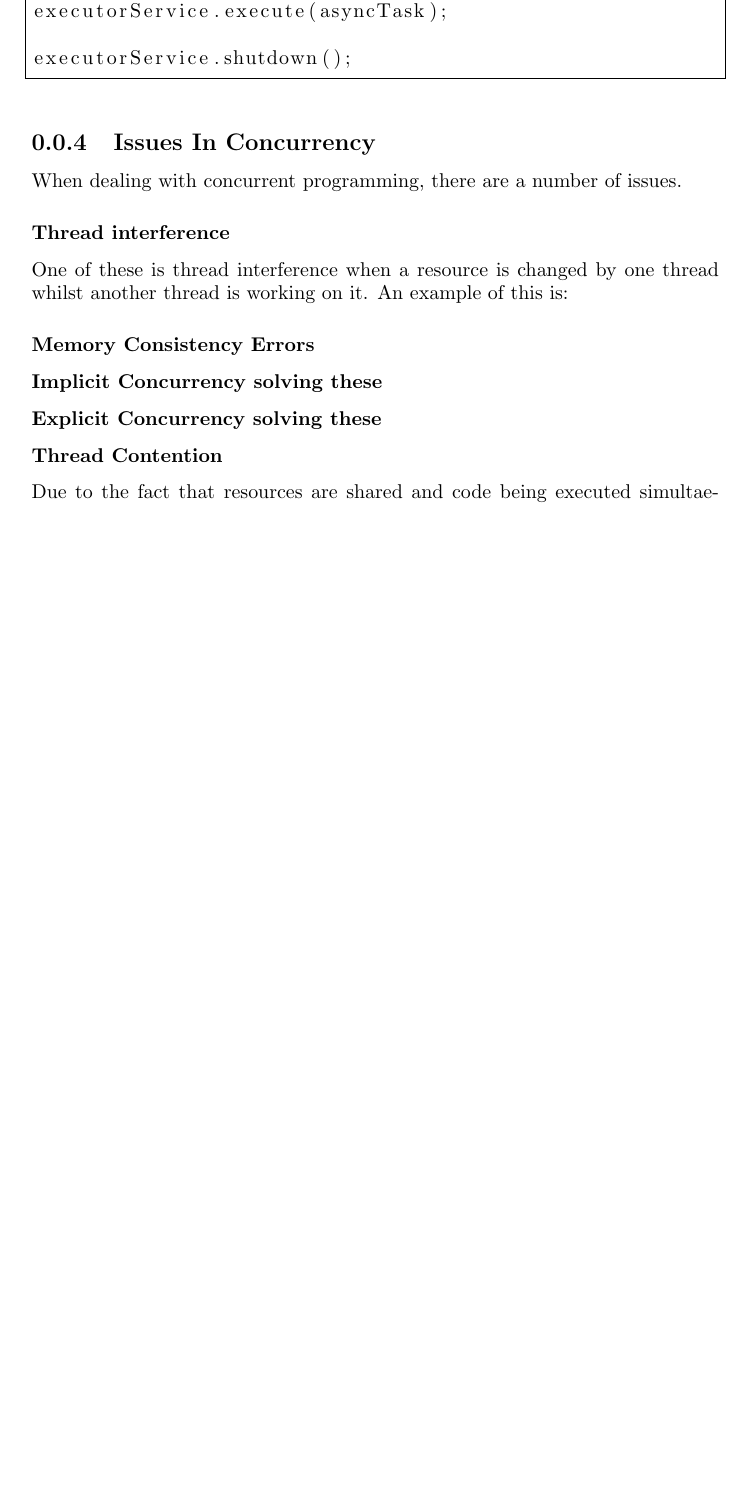
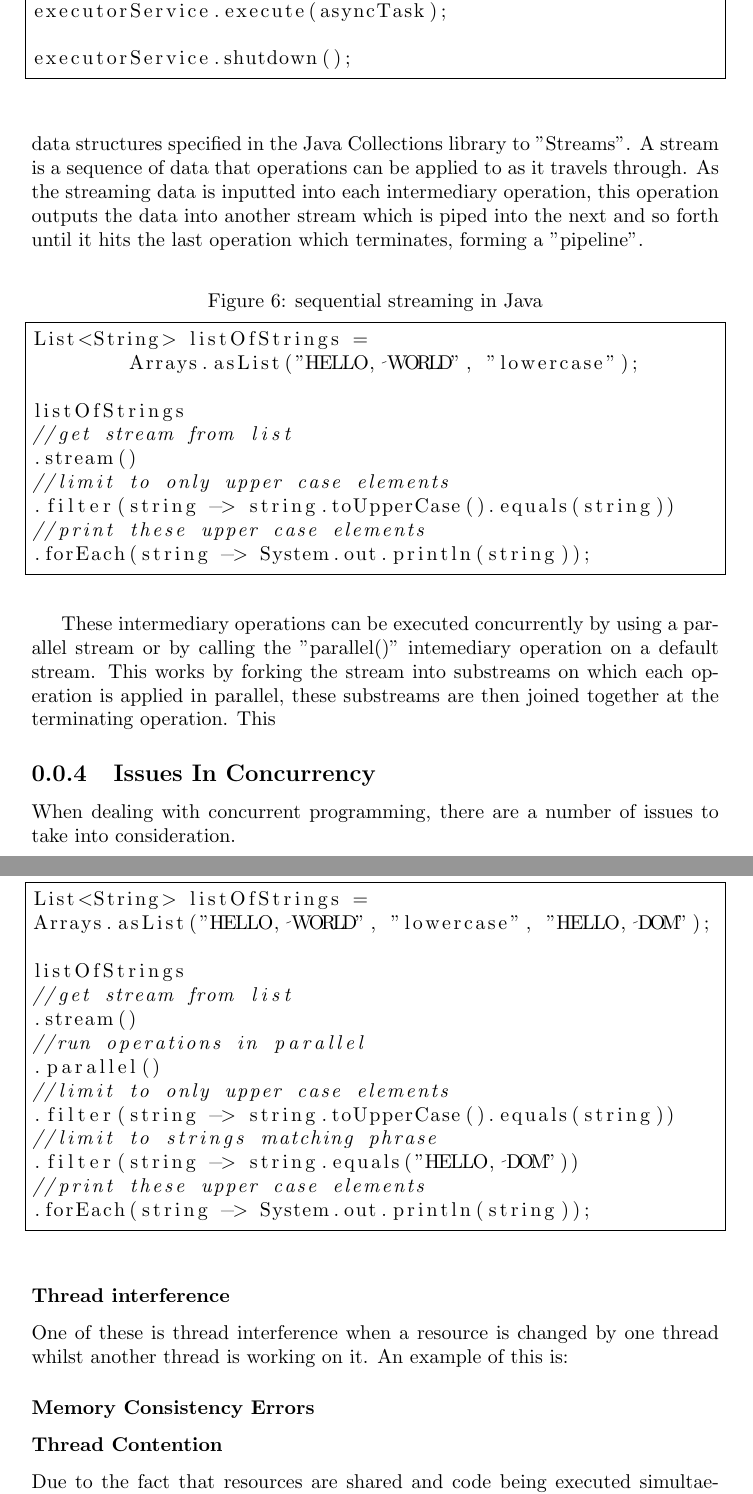
Before and after one commit to dominicrathbone/CI346-Programming, a LaTeX problem sheet (assignment/doc/An Investigation Into Implicit and Explicit Concurrency.tex): part of page 4 of 4 before the commit and two parts of pages 4 and 5 of 5 after it, the two joined at a grey line, cut so that both start at the same text, the shorter picture padded with empty space. Compiled offline with pdfLaTeX.

Commit message:
updated report

```diff
--- a/assignment/doc/An Investigation Into Implicit and Explicit Concurrency.tex
+++ b/assignment/doc/An Investigation Into Implicit and Explicit Concurrency.tex
@@ -77,5 +77,5 @@ In Java, thread pools can be implemented by using Executors, more specifically "
 
-\begin{figure}
+\begin{figure}[h!]
 \caption{}
 \begin{lstlisting}[language=Java,frame=single]
 
@@ -91,16 +91,51 @@ executorService.shutdown();
 
 \subsection{Implicit Concurrency}
 
-In Java 8, the concept of implicit concurrency was introduced through the Stream API. The Stream API
+In Java 8, the concept of implicit concurrency was introduced through the Stream API. This allows developers to work on data in parellel by converting data structures specified in the Java Collections library to "Streams". A stream is a sequence of data that operations can be applied to as it travels through. As the streaming data is inputted into each intermediary operation, this operation outputs the data into another stream which is piped into the next and so forth until it hits the last operation which terminates, forming a "pipeline".
+\begin{figure}[h!]
+\caption{sequential streaming in Java}
+\begin{lstlisting}[language=Java,frame=single]
+List<String> listOfStrings =
+	Arrays.asList("HELLO, WORLD", "lowercase");
+
+listOfStrings
+//get stream from list
+.stream()
+//limit to only upper case elements
+.filter(string -> string.toUpperCase().equals(string))
+//print these upper case elements
+.forEach(string -> System.out.println(string));
+\end{lstlisting}
+\end{figure}
+
+These intermediary operations can be executed concurrently by using a parallel stream or by calling the "parallel()" intemediary operation on a default stream. This works by forking the stream into substreams on which each operation is applied in parallel, these substreams are then joined together at the terminating operation. This
+
+\begin{figure}[h!]
+\caption{parallel streaming in Java}
+\begin{lstlisting}[language=Java,frame=single]
+List<String> listOfStrings =
+Arrays.asList("HELLO, WORLD", "lowercase", "HELLO, DOM");
+
+listOfStrings
+//get stream from list
+.stream()
+//run operations in parallel
+.parallel()
+//limit to only upper case elements
+.filter(string -> string.toUpperCase().equals(string))
+//limit to strings matching phrase
+.filter(string -> string.equals("HELLO, DOM"))
+//print these upper case elements
+.forEach(string -> System.out.println(string));
+\end{lstlisting}
+\end{figure}
 
 \subsection{Issues In Concurrency}
-When dealing with concurrent programming, there are a number of issues.
+When dealing with concurrent programming, there are a number of issues to take into consideration.
 
 \subsubsection{Thread interference}
 One of these is thread interference when a resource is changed by one thread whilst another thread is working on it. An example of this is:
 \subsubsection{Memory Consistency Errors}
-\subsubsection{Implicit Concurrency solving these}
-\subsubsection{Explicit Concurrency solving these}
 \subsubsection{Thread Contention}
 Due to the fact that resources are shared and code being executed simultaenously may try to access these resources simultaenously. Resource starvation is one of these issues where a thread is “starved” of a resource, constantly waiting for it to become available. A common example of this happening is when two threads become deadlocked waiting on each other to complete an action.
 \subsubsection{Implicit Concurrency solving these}
```
Also changed, not shown: assignment/doc/An Investigation Into Implicit and Explicit Concurrency.pdf, assignment/doc/An Investigation Into Implicit and Explicit Concurrency.tex (12 more changed lines), 10 other files.
